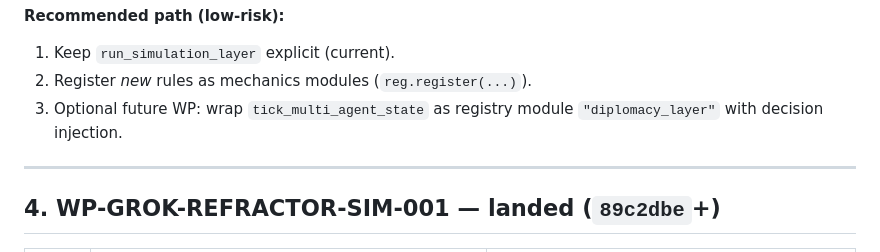
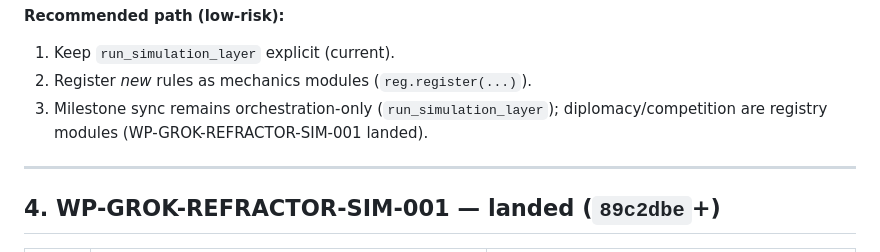
Before and after one commit to mwd474747/CivForge, a Markdown page: docs/SIM_GAME_BOUNDARY_V1.md, the part around the change. Rendered like a GitHub page.

```diff
--- a/docs/SIM_GAME_BOUNDARY_V1.md
+++ b/docs/SIM_GAME_BOUNDARY_V1.md
@@ -55,7 +55,7 @@ Audit keys on `/state.simulation_boundary`: `_simulation_boundary`, `_mechanics_
 
 1. Keep `run_simulation_layer` explicit (current).
 2. Register *new* rules as mechanics modules (`reg.register(...)`).
-3. Optional future WP: wrap `tick_multi_agent_state` as registry module `"diplomacy_layer"` with decision injection.
+3. Milestone sync remains orchestration-only (`run_simulation_layer`); diplomacy/competition are registry modules (WP-GROK-REFRACTOR-SIM-001 landed).
 
 ---
 
```
Also changed, not shown: receipts/HANDOFF-GROK-PLANNING-QUEUE-20260616.md (added, +234 -0 lines), receipts/cursor-execution-wp-sim-game-clarity-bundle-20260616.md (+1 -1 lines).
